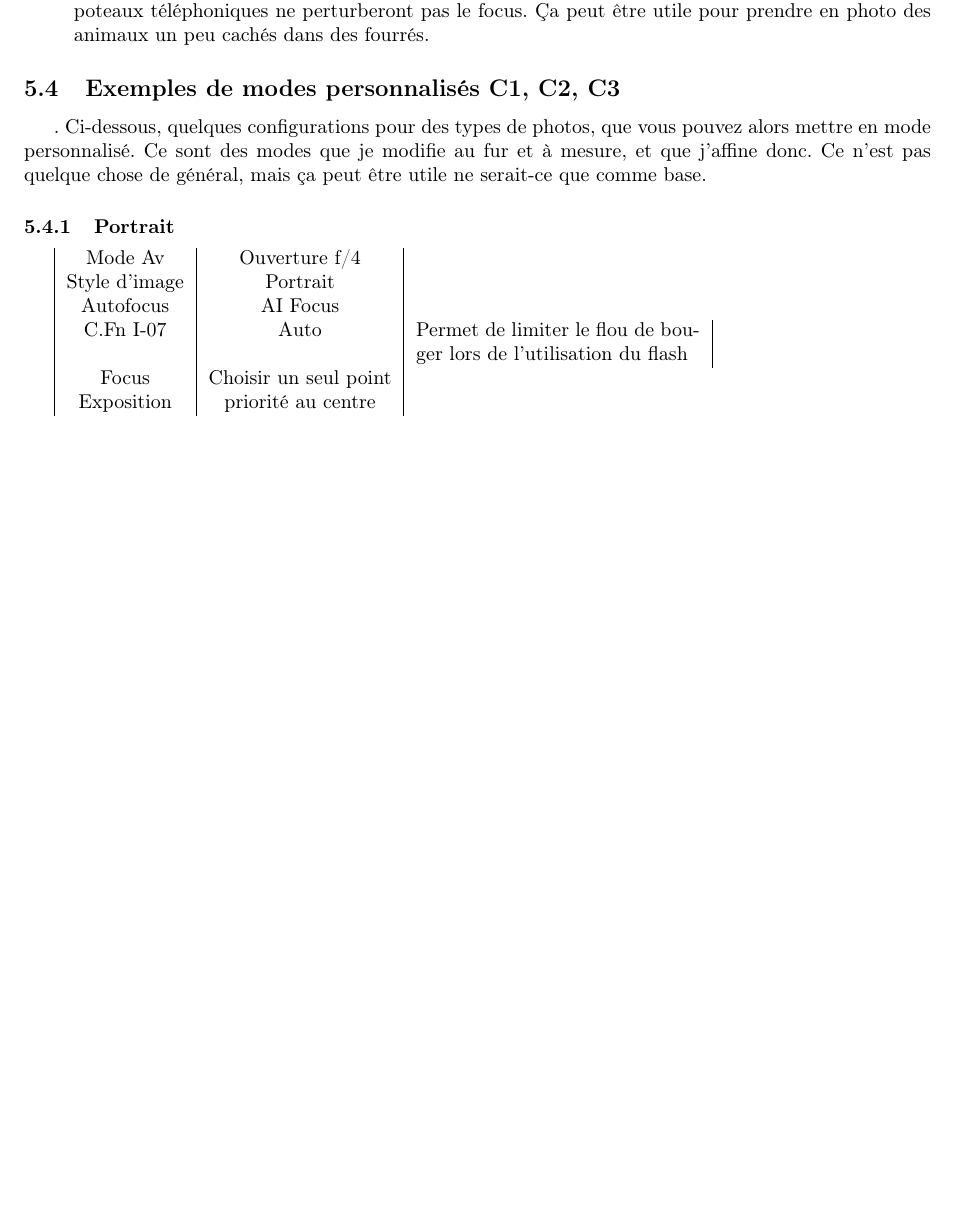
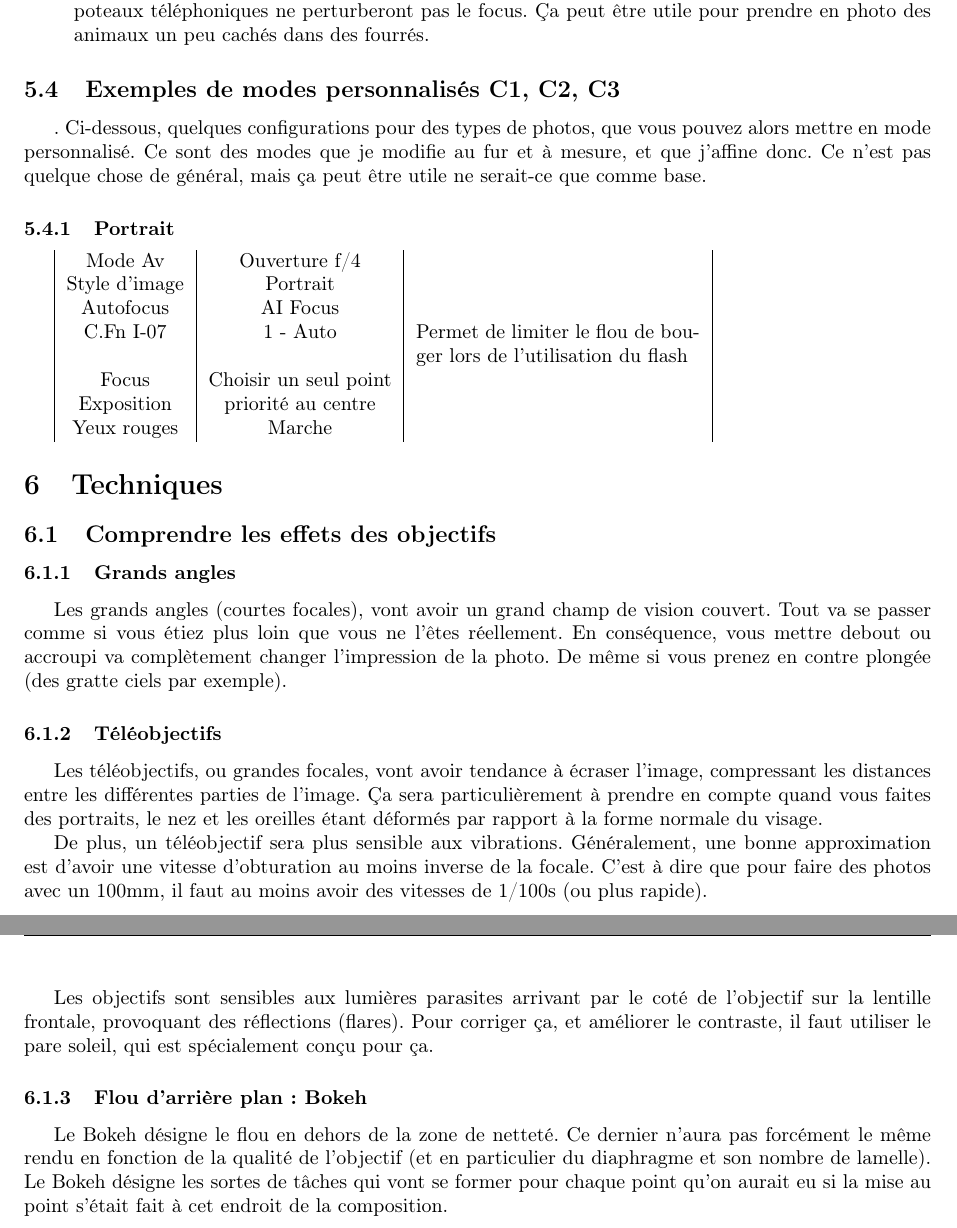
Before and after one commit to sanyaade-teachings/autiwa-tutorials, a LaTeX document (7D/maitriser_le_7D.tex): part of page 13 of 14 before the commit and two parts of pages 13 and 14 of 15 after it, the two joined at a grey line, cut so that both start at the same text, the shorter picture padded with empty space. Compiled offline with pdfLaTeX; an older LaTeX class or package is replaced by its successor.

Commit message:
7D: adding infos about lenses
git-svn-id: https://autiwa-tutorials.googlecode.com/svn/trunk@156 0dbe97c4-82fb-7826-aa11-3c1593e05550

```diff
--- a/7D/maitriser_le_7D.tex
+++ b/7D/maitriser_le_7D.tex
@@ -397,15 +397,30 @@ Ci-dessous, quelques configurations pour des types de photos, que vous pouvez al
 \subsubsection{Portrait}
 
 \begin{tabular}{|c|c|p{5cm}|}
-Mode Av & Ouverture f/4\\
-Style d'image & Portrait\\
-Autofocus & AI Focus \\
-C.Fn I-07 & Auto & Permet de limiter le flou de bouger lors de l'utilisation du flash\\
-Focus & Choisir un seul point\\
-Exposition & priorité au centre
+Mode Av & Ouverture f/4 & \\
+Style d'image & Portrait & \\
+Autofocus & AI Focus  & \\
+C.Fn I-07 & 1 - Auto & Permet de limiter le flou de bouger lors de l'utilisation du flash\\
+Focus & Choisir un seul point & \\
+Exposition & priorité au centre & \\
+Yeux rouges & Marche & \\
 %TODO finir
 \end{tabular}
 
+\section{Techniques}
+\subsection{Comprendre les effets des objectifs}
+\subsubsection{Grands angles}
+Les grands angles (courtes focales), vont avoir un grand champ de vision couvert. Tout va se passer comme si vous étiez plus loin que vous ne l'êtes réellement. En conséquence, vous mettre debout ou accroupi va complètement changer l'impression de la photo. De même si vous prenez en contre plongée (des gratte ciels par exemple).
+
+\subsubsection{Téléobjectifs}
+Les téléobjectifs, ou grandes focales, vont avoir tendance à écraser l'image, compressant les distances entre les différentes parties de l'image. Ça sera particulièrement à prendre en compte quand vous faites des portraits, le nez et les oreilles étant déformés par rapport à la forme normale du visage.
+
+De plus, un téléobjectif sera plus sensible aux vibrations. Généralement, une bonne approximation est d'avoir une vitesse d'obturation au moins inverse de la focale. C'est à dire que pour faire des photos avec un 100mm, il faut au moins avoir des vitesses de 1/100s (ou plus rapide).
+
+Les objectifs sont sensibles aux lumières parasites arrivant par le coté de l'objectif sur la lentille frontale, provoquant des réflections (flares). Pour corriger ça, et améliorer le contraste, il faut utiliser le pare soleil, qui est spécialement conçu pour ça.
+
+\subsubsection{Flou d'arrière plan : Bokeh}\index{bokeh}
+Le Bokeh désigne le flou en dehors de la zone de netteté. Ce dernier n'aura pas forcément le même rendu en fonction de la qualité de l'objectif (et en particulier du diaphragme et son nombre de lamelle). Le Bokeh désigne les sortes de tâches qui vont se former pour chaque point qu'on aurait eu si la mise au point s'était fait à cet endroit de la composition.
 
 \printindex
 \end{document}
```
Also changed, not shown: 7D/maitriser_le_7D.pdf.
